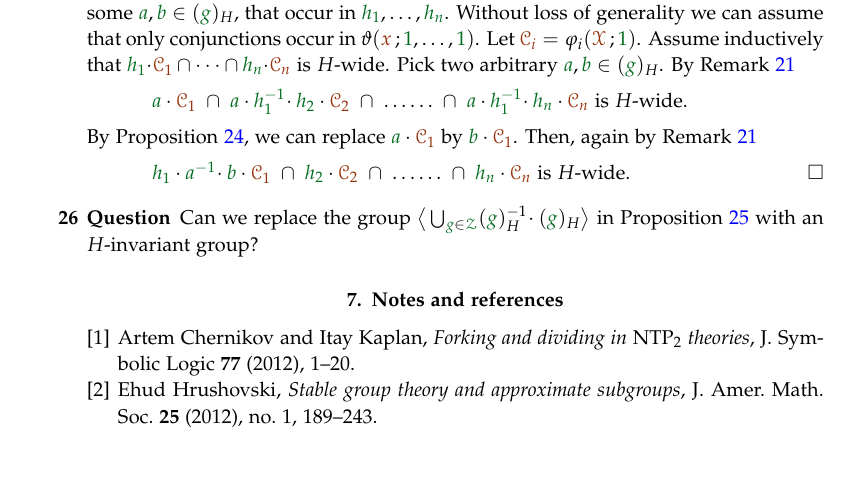
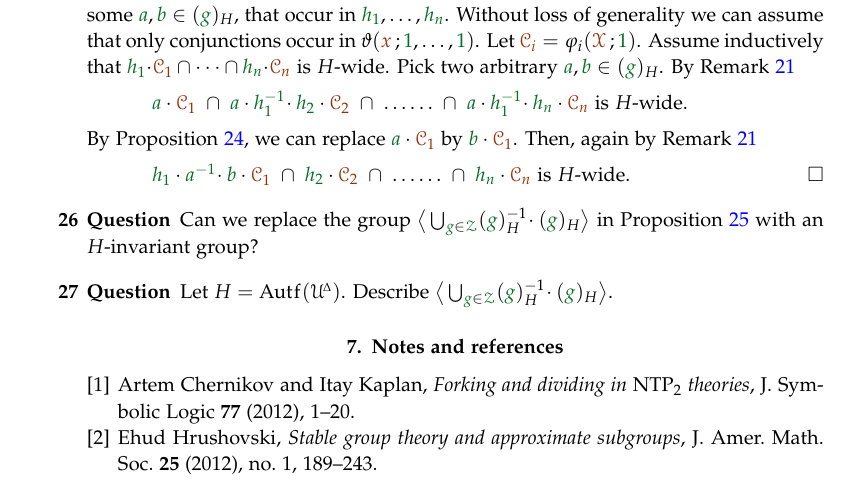
Before and after one commit to domenicozambella/strongweak, a LaTeX document (strongweak.tex): part of page 9 of 9, cut so that both start at the same text. The pictures show the PDF file PDF/strongweak.pdf that the author committed with the source.

Commit message:
Question 27 added

```diff
--- a/strongweak.tex
+++ b/strongweak.tex
@@ -940,6 +940,11 @@ If $\grA\subseteq\grZ$, we write \emph{$\<\grA\>$} for the subgroup generated by
   Can we replace the group $\big\<\bigcup_{{\gr g}\in\grZ}({\gr g})_H^{-1}\!\cdot({\gr g})_H\big\>$ in Proposition~\ref{prop_stabilizer1} with an $H$-invariant group?
 \end{question}
 
+\begin{question}
+  Let $H=\Autf(\UDelta)$.
+  Describe $\big\<\bigcup_{{\gr g}\in\grZ}({\gr g})_H^{-1}\!\cdot({\gr g})_H\big\>$.
+\end{question}
+
 %%%%%%%%%%%%%%%%%%%%%%%%%%
 %%%%%%%%%%%%%%%%%%%%%%%%%%
 %%%%%%%%%%%%%%%%%%%%%%%%%%
```
Also changed, not shown: PDF/strongweak.pdf.
